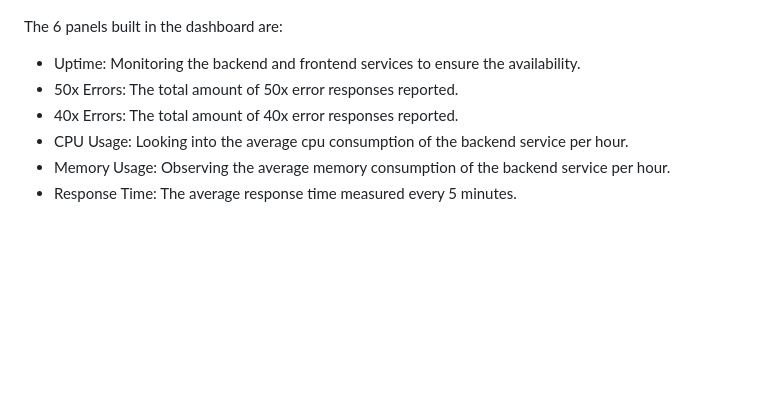
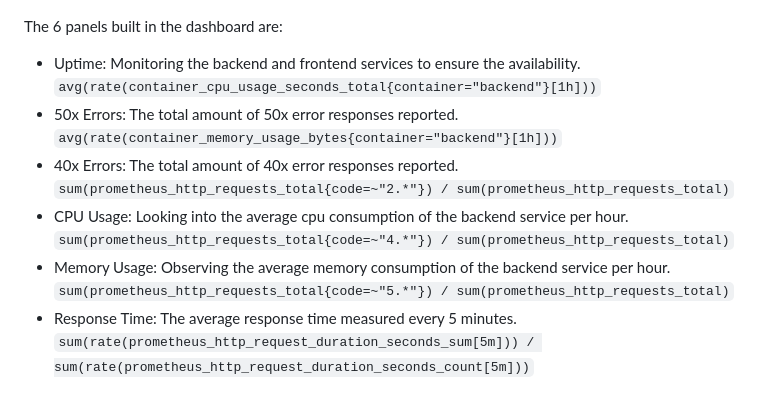
Before and after one commit to jonathanyeh0723/cn-metrics-dashboard, a Markdown page: README.md, the part around the change. GitHub-like rendering; blank space fills up the shorter version.

```diff
--- a/README.md
+++ b/README.md
@@ -345,9 +345,15 @@ Description: Client sending information with HTTP "GET" method to request access
 ![img_6](./answer-img/6_final_dashboard.png)
 
 The 6 panels built in the dashboard are:
-- Uptime: Monitoring the backend and frontend services to ensure the availability.
-- 50x Errors: The total amount of 50x error responses reported.
-- 40x Errors: The total amount of 40x error responses reported.
+- Uptime: Monitoring the backend and frontend services to ensure the availability.<br>
+  `avg(rate(container_cpu_usage_seconds_total{container="backend"}[1h]))`
+- 50x Errors: The total amount of 50x error responses reported.<br>
+  `avg(rate(container_memory_usage_bytes{container="backend"}[1h]))`
+- 40x Errors: The total amount of 40x error responses reported.<br>
+  `sum(prometheus_http_requests_total{code=~"2.*"}) / sum(prometheus_http_requests_total)`
 - CPU Usage: Looking into the average cpu consumption of the backend service per hour.
-- Memory Usage: Observing the average memory consumption of the backend service per hour.
-- Response Time: The average response time measured every 5 minutes.
+  `sum(prometheus_http_requests_total{code=~"4.*"}) / sum(prometheus_http_requests_total)`
+- Memory Usage: Observing the average memory consumption of the backend service per hour.<br>
+  `sum(prometheus_http_requests_total{code=~"5.*"}) / sum(prometheus_http_requests_total)`
+- Response Time: The average response time measured every 5 minutes.<br>
+  `sum(rate(prometheus_http_request_duration_seconds_sum[5m])) / sum(rate(prometheus_http_request_duration_seconds_count[5m]))`
```
